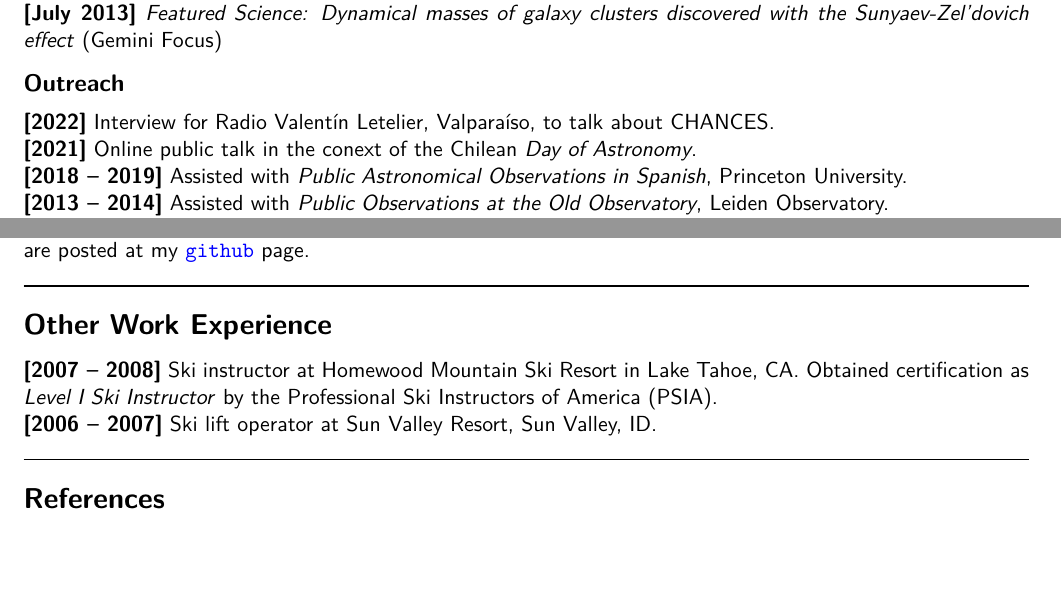
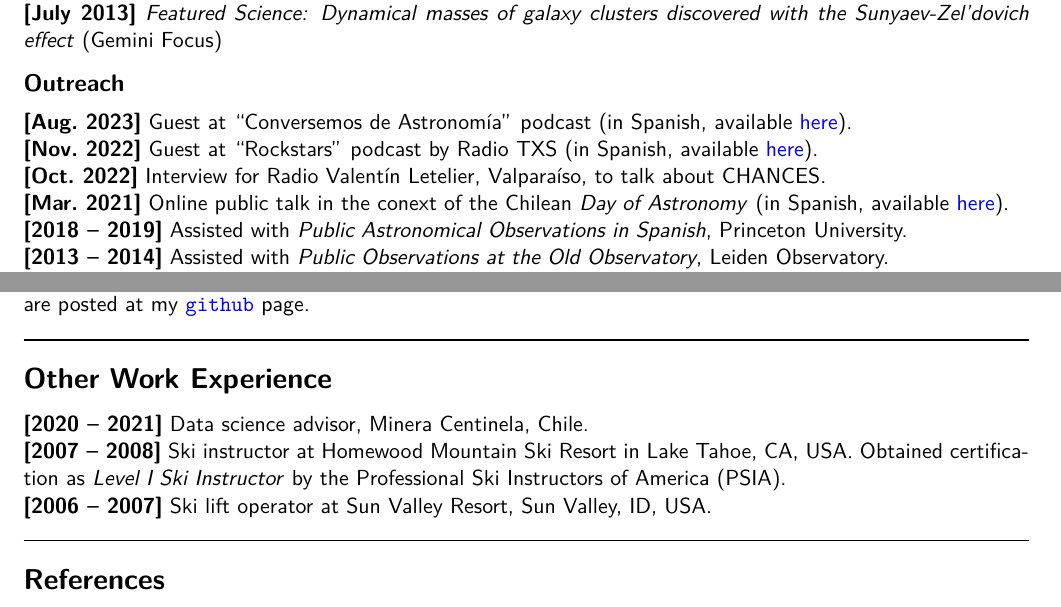
Before and after one commit to cristobal-sifon/cv, a LaTeX CV (Sifon_CV.tex): two parts of pages 2 and 3 of 3, joined at a grey line, cut so that both start at the same text, the shorter picture padded with empty space. The pictures show the PDF file Sifon_CV.pdf that the author committed with the source.

Commit message:
more outreach

```diff
--- a/Sifon_CV.tex
+++ b/Sifon_CV.tex
@@ -184,8 +184,10 @@ Canadian Astronomical Society, \textit{Chandra} X-ray Observatory\\
 \subsectitle{Outreach}
 
 \noindent
-\itemdate{2022} Interview for Radio Valent\'in Letelier, Valparaíso, to talk about CHANCES.\\
-\itemdate{2021} Online public talk in the conext of the Chilean \textit{Day of Astronomy}.\\
+\itemdate{Aug.\ 2023} Guest at ``Conversemos de Astronomía'' podcast (in Spanish, available \href{https://open.spotify.com/episode/4PBTlnI3ufDtBwXIGee5mp?si=KGS43HFnSuiVdVPYaoBMqA}{here}).\\
+\itemdate{Nov.\ 2022} Guest at ``Rockstars'' podcast by Radio TXS (in Spanish, available \href{https://soundcloud.com/txsplus/rockstars-con-gabriel-leon-y-cristobal-sifon-4-de-noviembre-del-2022?utm_source=Email&utm_campaign=social_sharing&utm_medium=widgetutm_content=https%3A%2F%2Fsoundcloud.com%2Ftxsplus%2Frockstars-con-gabriel-leon-y-cristobal-sifon-4-de-noviembre-del-2022}{here}).\\
+\itemdate{Oct.\ 2022} Interview for Radio Valent\'in Letelier, Valparaíso, to talk about CHANCES.\\
+\itemdate{Mar.\ 2021} Online public talk in the conext of the Chilean \textit{Day of Astronomy} (in Spanish, available \href{https://www.youtube.com/watch?v=MgrKSd6JWkE}{here}).\\
 \itemdates{2018}{2019} Assisted with \emph{Public Astronomical Observations in Spanish}, Princeton University.\\
 \itemdates{2013}{2014} Assisted with \emph{Public Observations at the Old Observatory}, Leiden Observatory.\\
 \itemdate{2012} Co-taught an \emph{Astronomy Course for Seniors}, PUC.\\
@@ -220,10 +222,11 @@ moment). Other codes I have written are posted at my
 \sectitle{Other Work Experience}
 
 \noindent
+\itemdates{2020}{2021} Data science advisor, Minera Centinela, Chile.\\
 \itemdates{2007}{2008} Ski instructor at Homewood Mountain Ski Resort in Lake
-Tahoe, CA. Obtained certification as \emph{Level I Ski Instructor} by the
+Tahoe, CA, USA. Obtained certification as \emph{Level I Ski Instructor} by the
 Professional Ski Instructors of America (PSIA).\\
-\itemdates{2006}{2007} Ski lift operator at Sun Valley Resort, Sun Valley, ID.\\
+\itemdates{2006}{2007} Ski lift operator at Sun Valley Resort, Sun Valley, ID, USA.\\
 
 
 \sectitle{References}
```
Also changed, not shown: Sifon_CV.pdf.
